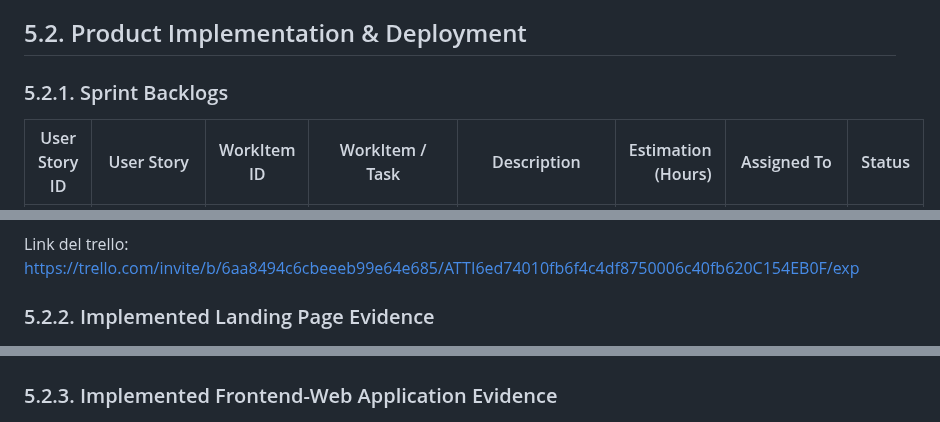
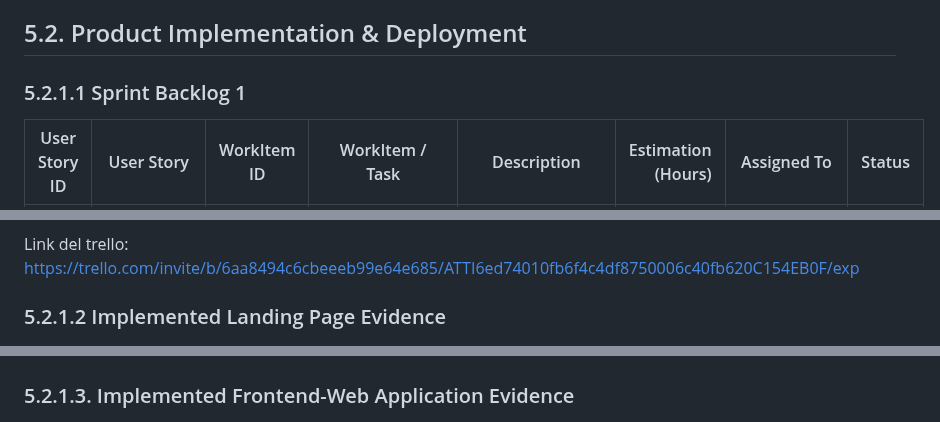
Before and after one commit to 1ASI0732-2620-9095-Festora/next-happen-report, a Markdown page: chapters/chapter5.md, 3 parts joined by grey strips. Rendered like a GitHub page.

```diff
--- a/chapters/chapter5.md
+++ b/chapters/chapter5.md
@@ -272,7 +272,7 @@ Link de la landing desplegada: https://1asi0732-2620-9095-festora.github.io/next
 
 ## 5.2. Product Implementation & Deployment
 
-### 5.2.1. Sprint Backlogs
+### 5.2.1.1 Sprint Backlog 1
 
 | User Story ID | User Story | WorkItem ID | WorkItem / Task | Description | Estimation (Hours) | Assigned To | Status |
 |---|---|---|---|---|---:|---|---|
@@ -296,13 +296,13 @@ Link de la landing desplegada: https://1asi0732-2620-9095-festora.github.io/next
 ![img_5.png](../assets/cover/deployback/img_5.png)
 
 Link del trello: https://trello.com/invite/b/6aa8494c6cbeeeb99e64e685/ATTI6ed74010fb6f4c4df8750006c40fb620C154EB0F/exp
-### 5.2.2. Implemented Landing Page Evidence
+### 5.2.1.2 Implemented Landing Page Evidence
 ![img_2.png](../assets/cover/landing/img_2.png)
 ![img.png](../assets/cover/landing/img.png)
 ![img_1.png](../assets/cover/landing/img_1.png)
 ![img_3.png](../assets/cover/landing/img_3.png)
 ![img_4.png](../assets/cover/landing/img_4.png)
-### 5.2.3. Implemented Frontend-Web Application Evidence
+### 5.2.1.3. Implemented Frontend-Web Application Evidence
 ![img_5.png](../assets/cover/front/img_5.png)
 ![img_4.png](../assets/cover/front/img_4.png)
 ![img_3.png](../assets/cover/front/img_3.png)
```
Also changed, not shown: other parts of chapters/chapter5.md (+46 -4 lines), assets/sprints/1/img.png (added), assets/sprints/1/img_1.png (added), assets/sprints/1/img_2.png (added), assets/sprints/1/img_3.png (added).
